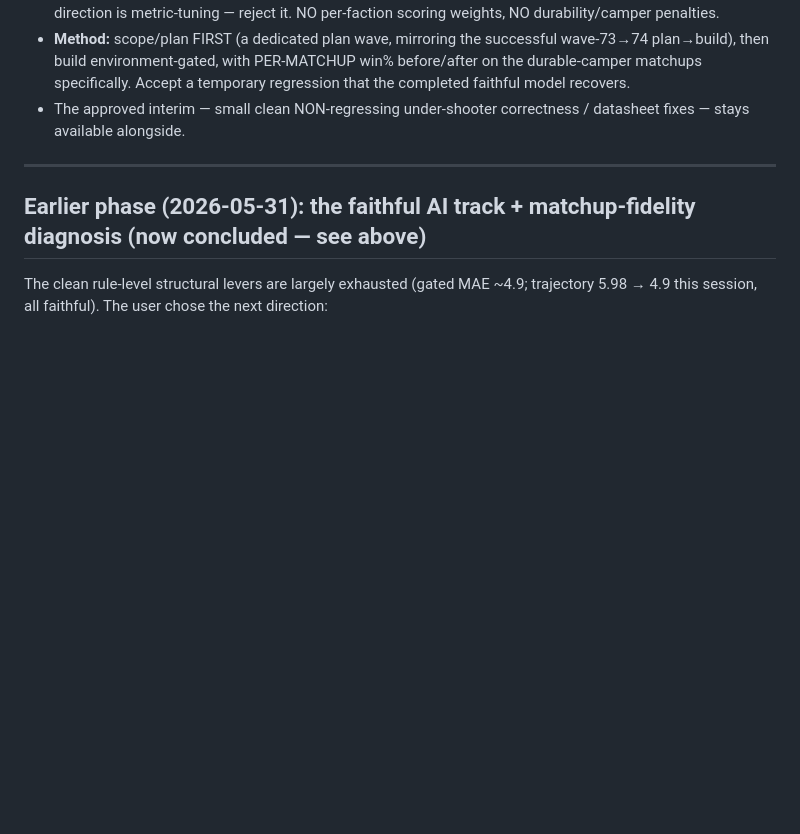
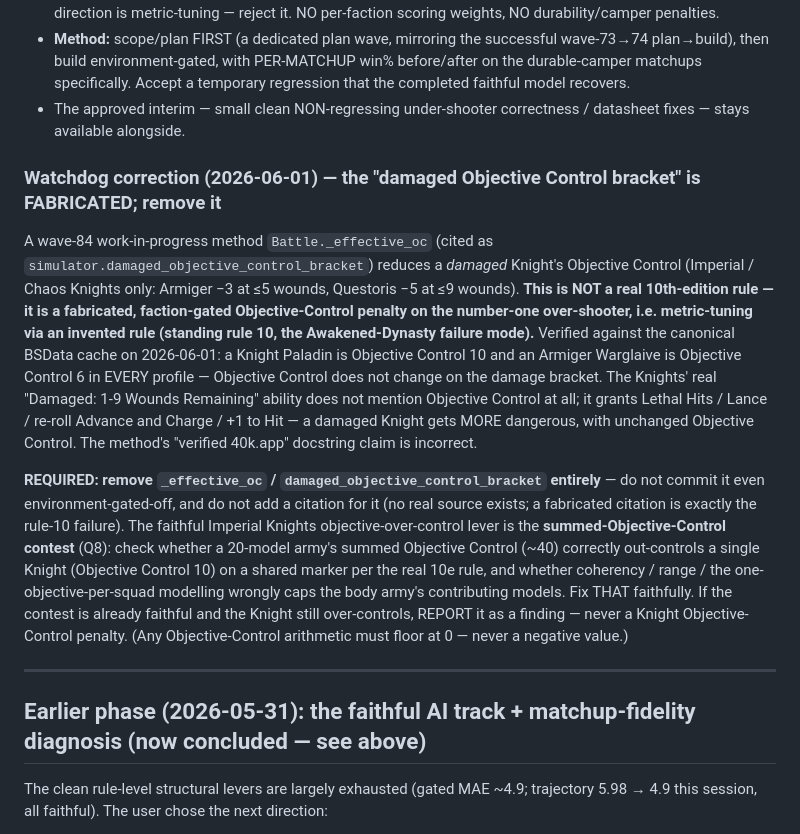
Before and after one commit to EddieHandford/SwegHammer, a Markdown page: docs/STAGE1_AUTONOMOUS_GOAL.md, the part around the change. GitHub-like rendering; blank space fills up the shorter version.

Commit message:
docs: correct the worker — the damaged-Objective-Control bracket is a fabricated rule, remove it
Wave-84 work-in-progress added Battle._effective_oc (simulator.damaged_objective_control_bracket), a Knights-only Objective-Control reduction on the damage bracket. Verified against the canonical BSData cache that this is not a real rule: a Knight Paladin is Objective Control 10 and an Armiger is Objective Control 6 in every profile, and the real Damaged: 1-9 Wounds Remaining ability grants Lethal Hits / Lance / re-rolls / plus-1 to Hit without touching Objective Control. It is a faction-gated penalty on the number-one over-shooter — metric-tuning via an invented rule (standing rule 10). The directive requires removing it and pursuing the faithful summed-Objective-Control contest instead.

Co-Authored-By: Claude Opus 4.8 <noreply@anthropic.com>

```diff
--- a/docs/STAGE1_AUTONOMOUS_GOAL.md
+++ b/docs/STAGE1_AUTONOMOUS_GOAL.md
@@ -68,6 +68,30 @@ do not nerf.** This is the genuine root-cause lever. Scope:
   faithful model recovers.
 - The approved interim — small clean NON-regressing under-shooter correctness / datasheet
   fixes — stays available alongside.
+
+### Watchdog correction (2026-06-01) — the "damaged Objective Control bracket" is FABRICATED; remove it
+
+A wave-84 work-in-progress method `Battle._effective_oc` (cited as
+`simulator.damaged_objective_control_bracket`) reduces a *damaged* Knight's Objective Control
+(Imperial / Chaos Knights only: Armiger −3 at ≤5 wounds, Questoris −5 at ≤9 wounds). **This is
+NOT a real 10th-edition rule — it is a fabricated, faction-gated Objective-Control penalty on the
+number-one over-shooter, i.e. metric-tuning via an invented rule (standing rule 10, the
+Awakened-Dynasty failure mode).** Verified against the canonical BSData cache on 2026-06-01: a
+Knight Paladin is Objective Control 10 and an Armiger Warglaive is Objective Control 6 in EVERY
+profile — Objective Control does not change on the damage bracket. The Knights' real
+"Damaged: 1-9 Wounds Remaining" ability does not mention Objective Control at all; it grants Lethal
+Hits / Lance / re-roll Advance and Charge / +1 to Hit — a damaged Knight gets MORE dangerous, with
+unchanged Objective Control. The method's "verified 40k.app" docstring claim is incorrect.
+
+**REQUIRED: remove `_effective_oc` / `damaged_objective_control_bracket` entirely** — do not commit
+it even environment-gated-off, and do not add a citation for it (no real source exists; a fabricated
+citation is exactly the rule-10 failure). The faithful Imperial Knights objective-over-control lever
+is the **summed-Objective-Control contest** (Q8): check whether a 20-model army's summed Objective
+Control (~40) correctly out-controls a single Knight (Objective Control 10) on a shared marker per
+the real 10e rule, and whether coherency / range / the one-objective-per-squad modelling wrongly
+caps the body army's contributing models. Fix THAT faithfully. If the contest is already faithful
+and the Knight still over-controls, REPORT it as a finding — never a Knight Objective-Control
+penalty. (Any Objective-Control arithmetic must floor at 0 — never a negative value.)
 
 ---
 
```
